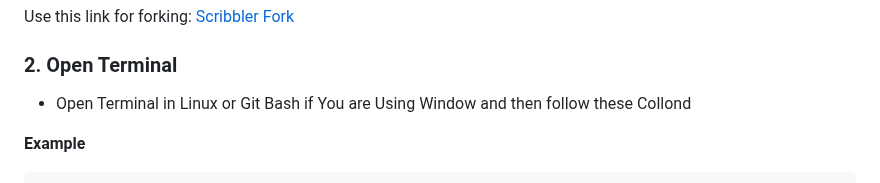
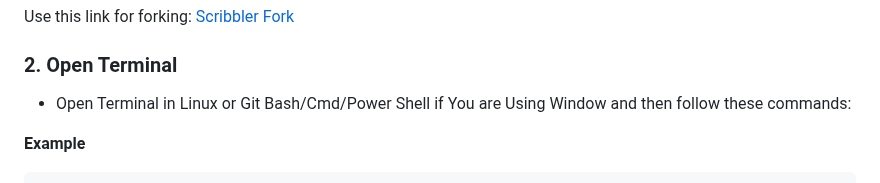
Before and after one commit to gopi-suvanam/scribbler, a Markdown page: CONTRIBUTING.md, the part around the change. Drawn GitHub-style.

```diff
--- a/CONTRIBUTING.md
+++ b/CONTRIBUTING.md
@@ -28,9 +28,9 @@ Use this link for forking: [Scribbler Fork](https://github.com/gopi-suvanam/scri
 
 ### 2. Open Terminal
 
-- Open Terminal in Linux or Git Bash if
+- Open Terminal in Linux or Git Bash/Cmd/Power Shell if
   You are Using Window and then follow
-  these Collond
+  these commands:
 
 **Example**
 
```
